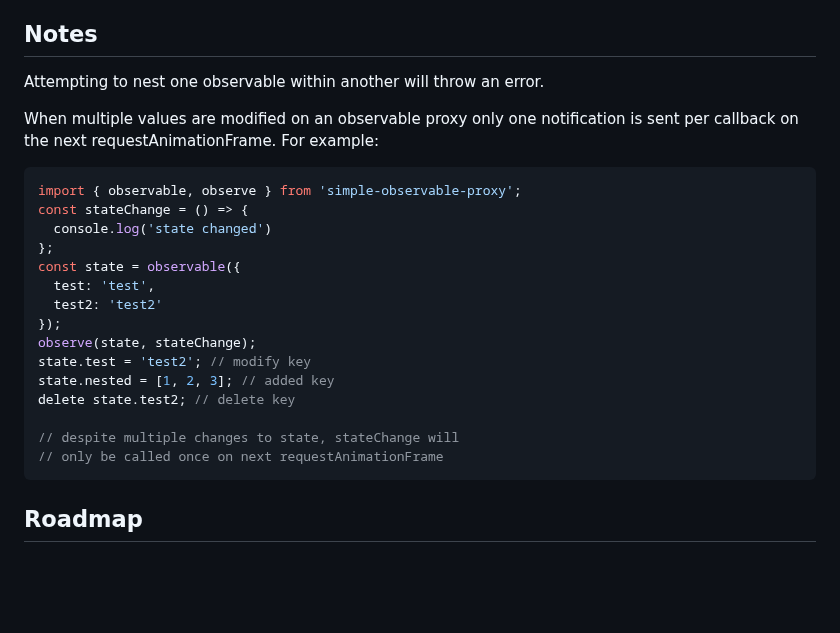
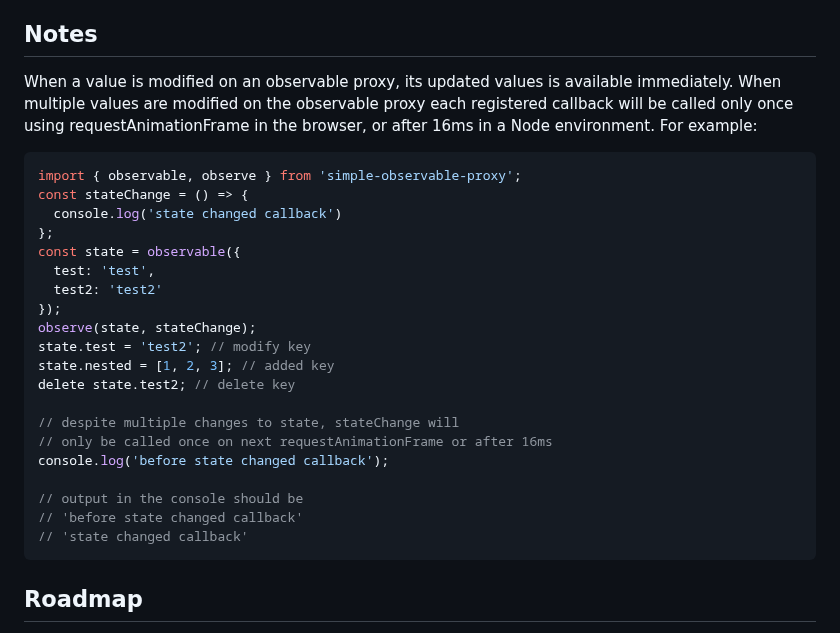
Before and after one commit to aleph1/simple-observable-proxy, a Markdown page: README.md, the part around the change. GitHub-like rendering; blank space fills up the shorter version.

Commit message:
Added more explicit information regarding observable callbacks

````diff
--- a/README.md
+++ b/README.md
@@ -87,14 +87,12 @@ Cleans up the proxy. Returns `true` if successfully destroyed, or `false` in cas
 
 ## Notes
 
-Attempting to nest one observable within another will throw an error.
-
-When multiple values are modified on an observable proxy only one notification is sent per callback on the next requestAnimationFrame. For example:
+When a value is modified on an observable proxy, its updated values is available immediately. When multiple values are modified on the observable proxy each registered callback will be called only once using requestAnimationFrame in the browser, or after 16ms in a Node environment. For example:
 
 ```js
 import { observable, observe } from 'simple-observable-proxy';
 const stateChange = () => {
-  console.log('state changed')
+  console.log('state changed callback')
 };
 const state = observable({
   test: 'test',
@@ -106,7 +104,12 @@ state.nested = [1, 2, 3]; // added key
 delete state.test2; // delete key
 
 // despite multiple changes to state, stateChange will
-// only be called once on next requestAnimationFrame
+// only be called once on next requestAnimationFrame or after 16ms
+console.log('before state changed callback');
+
+// output in the console should be
+// 'before state changed callback'
+// 'state changed callback'
 ```
 
 ## Roadmap
````
